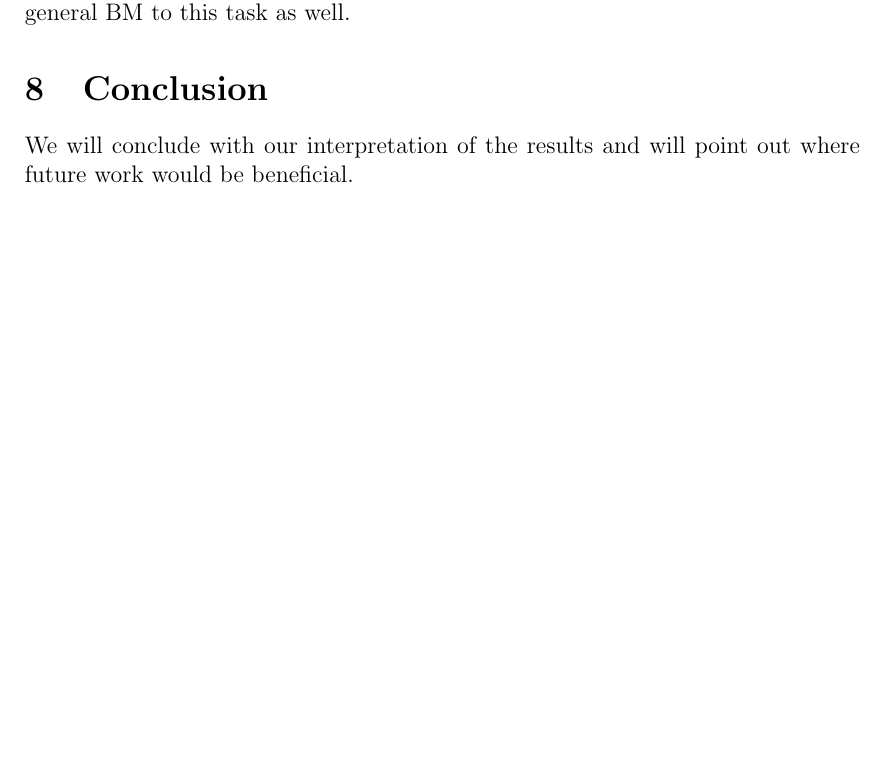
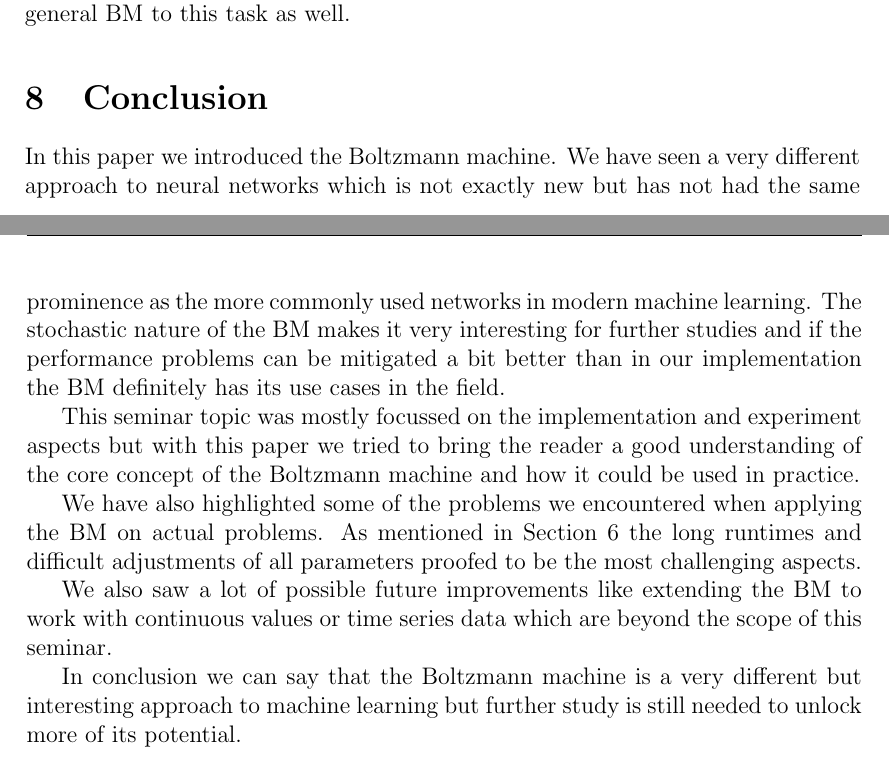
Before and after one commit to oliver-pola/BoltzmannMachine, a LaTeX document (paper/boltzmann_machine_paper.tex): part of page 17 of 18 before the commit and two parts of pages 17 and 18 of 19 after it, the two joined at a grey line, cut so that both start at the same text, the shorter picture padded with empty space. Compiled offline with pdfLaTeX.

Commit message:
conclusion chapter

```diff
--- a/paper/boltzmann_machine_paper.tex
+++ b/paper/boltzmann_machine_paper.tex
@@ -708,7 +708,24 @@ As the BM is a recurrent neural network, a proper application seems to be time s
 \section{Conclusion}
 \label{sec:concl}
 
-We will conclude with our interpretation of the results and will point out where future work would be beneficial.
+In this paper we introduced the Boltzmann machine. We have seen a very different approach to neural networks which is not exactly new but
+has not had the same prominence as the more commonly used networks in modern machine learning.
+The stochastic nature of the BM makes it very interesting for further studies and if the performance problems can be mitigated
+a bit better than in our implementation the BM definitely has its use cases in the field.
+
+This seminar topic was mostly focussed on the implementation and experiment aspects but with this paper we tried to
+bring the reader a good understanding of the core concept of the Boltzmann machine and how it could be used in practice.
+
+We have also highlighted some of the problems we encountered when applying the BM on actual problems.
+As mentioned in \cref{sec:discuss} the long runtimes and difficult adjustments of all parameters proofed to be the most
+challenging aspects.
+
+We also saw a lot of possible future improvements like extending the BM to work with continuous values or time series data
+which are beyond the scope of this seminar.
+
+In conclusion we can say that the Boltzmann machine is a very different but interesting approach to machine learning
+but further study is still needed to unlock more of its potential.
+
 
 
 %%%%%%%%%%%%%%%%%%%%%%%%%%%%%%%%%%%%%%
```
